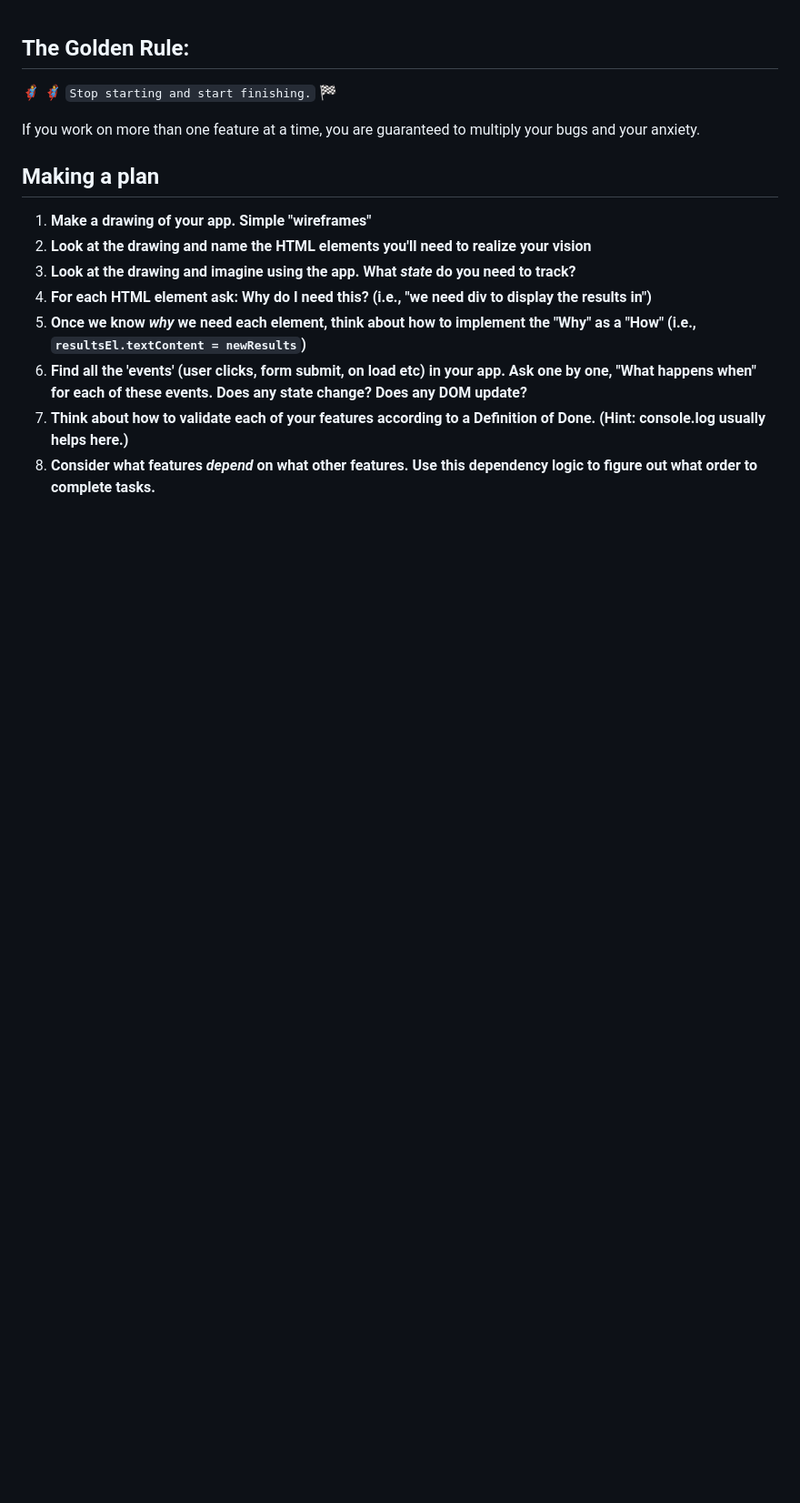
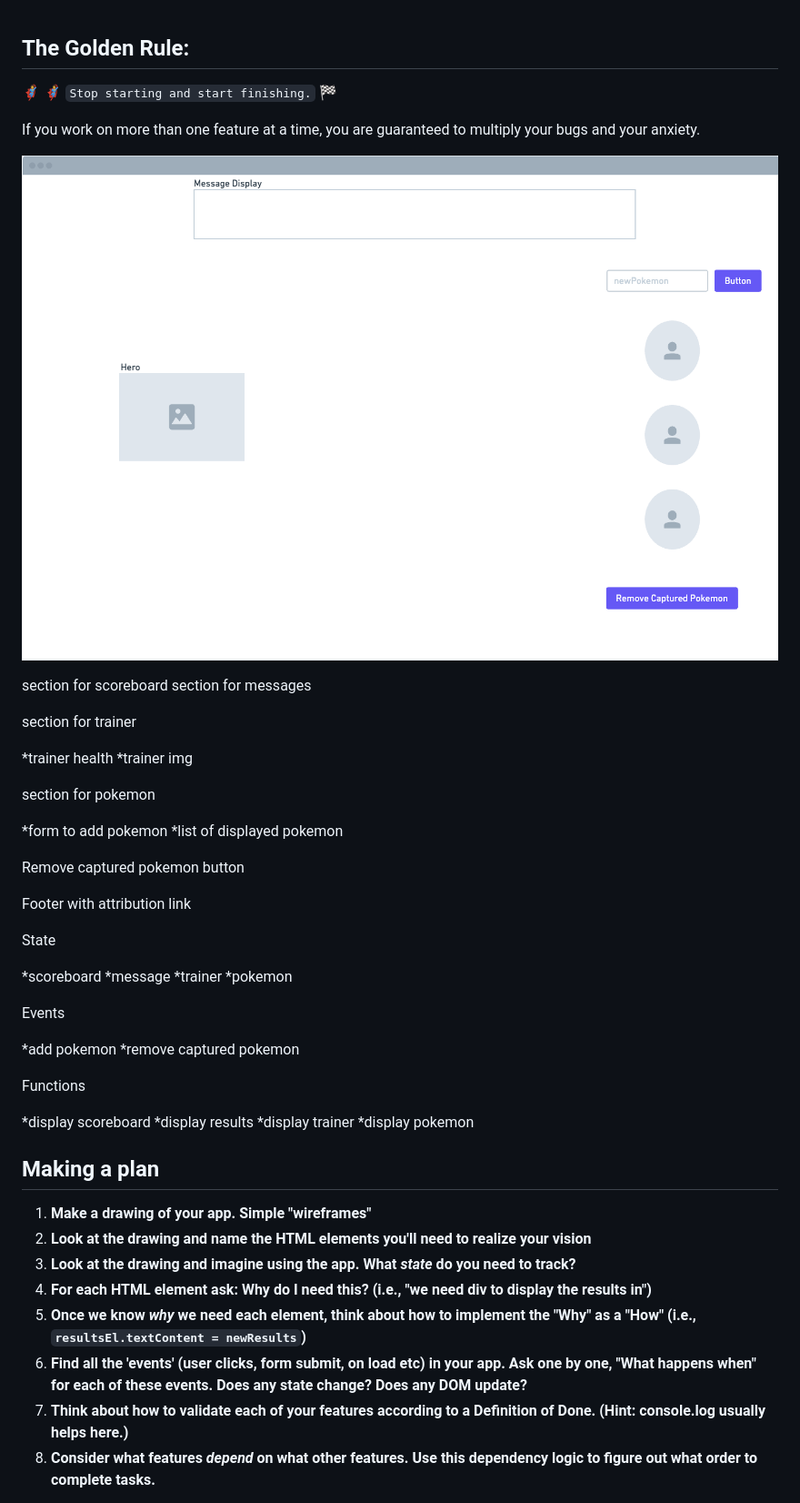
Before and after one commit to GeoSauer/fighter-game, a Markdown page: README.md, the part around the change. Shown: that part at 91% size. Rendered like a GitHub page; pictures changed too: assets/wireframe.png (added); blank space fills up the shorter version.

Commit message:
add wireframe and planning

```diff
--- a/README.md
+++ b/README.md
@@ -3,6 +3,44 @@
 🦸 🦸‍♂️ `Stop starting and start finishing.` 🏁
 
 If you work on more than one feature at a time, you are guaranteed to multiply your bugs and your anxiety.
+
+![wireframe](/assets/wireframe.png)
+
+section for scoreboard
+section for messages
+
+section for trainer
+
+*trainer health
+*trainer img
+
+section for pokemon
+
+*form to add pokemon
+*list of displayed pokemon
+
+Remove captured pokemon button
+
+Footer with attribution link
+
+State
+
+\*scoreboard
+*message
+*trainer
+\*pokemon
+
+Events
+
+*add pokemon
+*remove captured pokemon
+
+Functions
+
+*display scoreboard
+*display results
+*display trainer
+*display pokemon
 
 ## Making a plan
 
```
